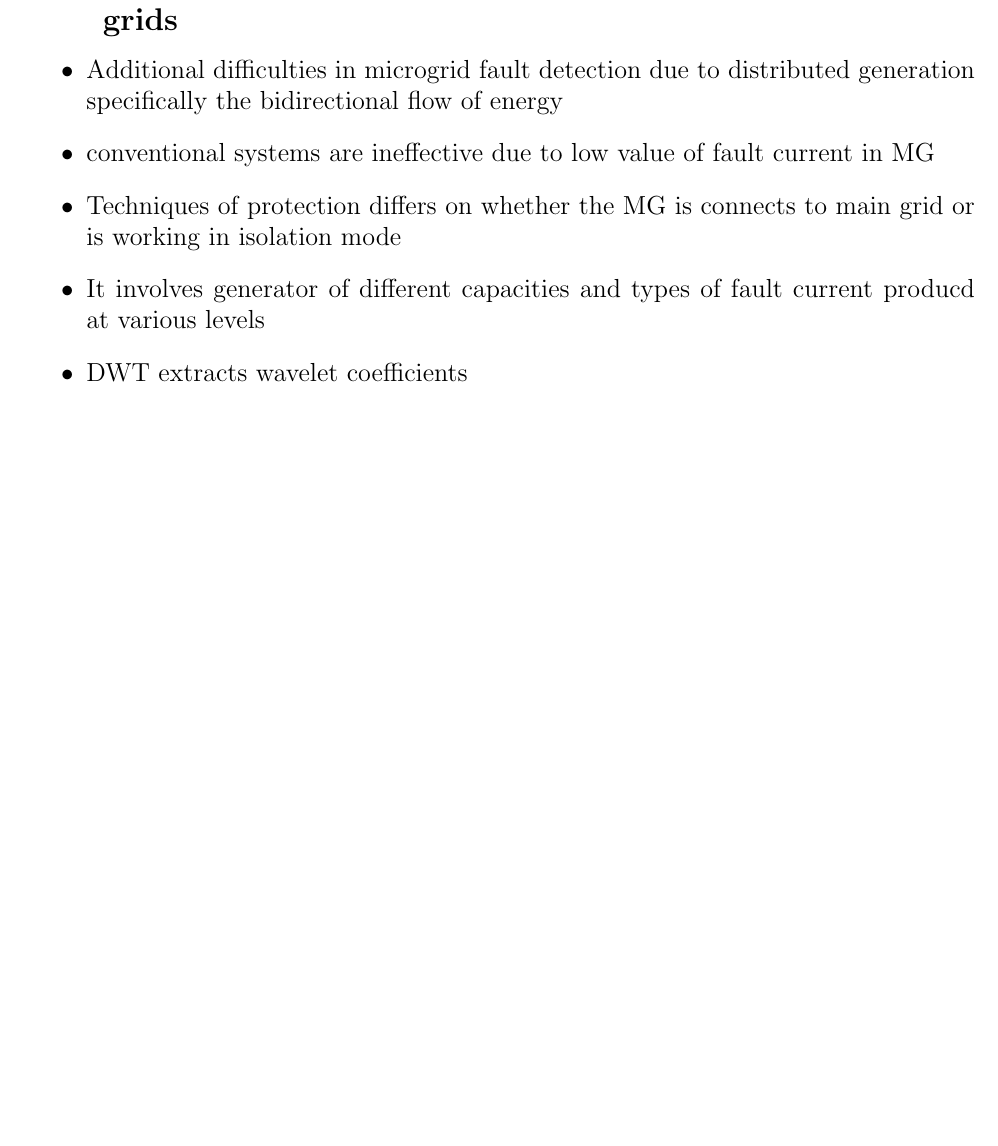
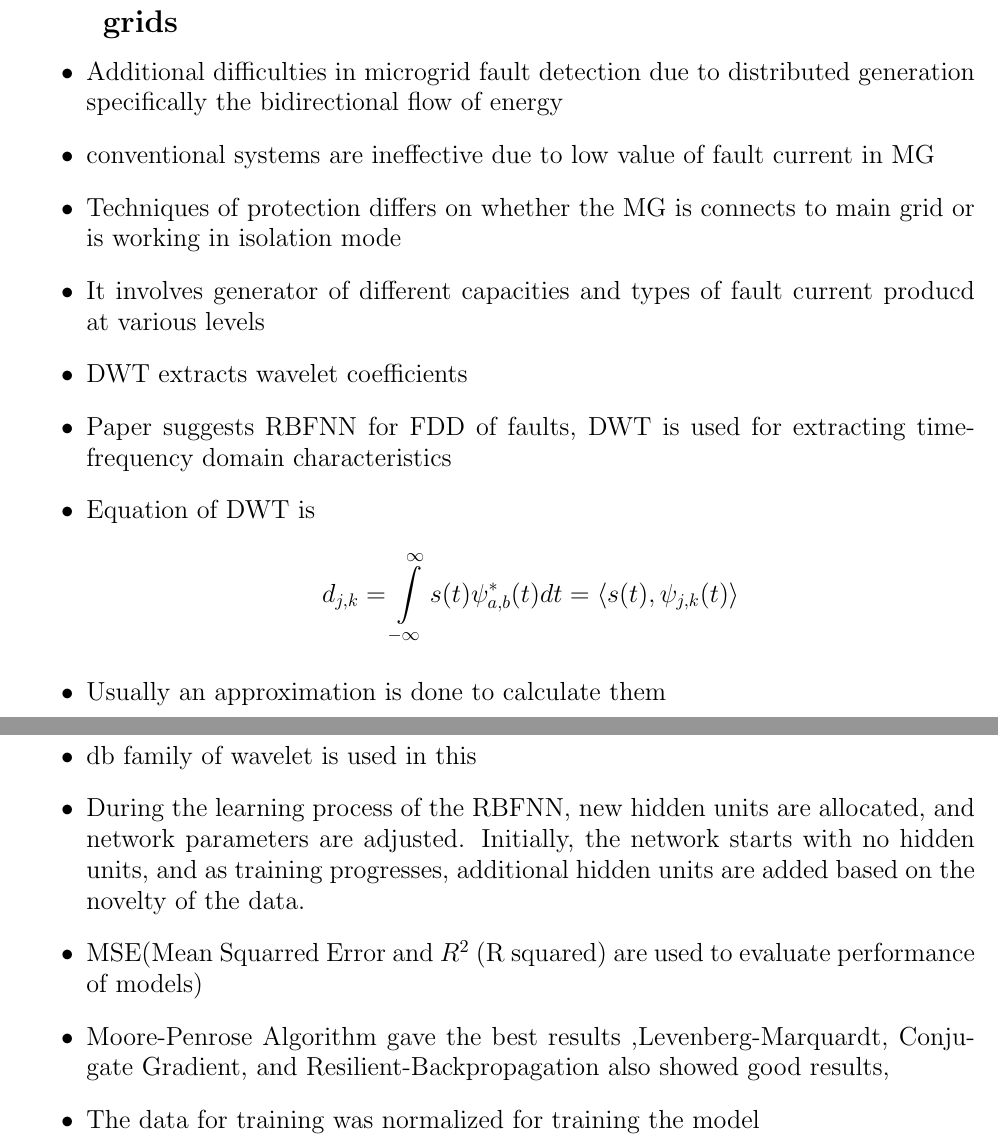
Before and after one commit to Divyanshg01/projectreport, a LaTeX document (file.tex): part of page 5 of 5 before the commit and two parts of pages 5 and 6 of 6 after it, the two joined at a grey line, cut so that both start at the same text, the shorter picture padded with empty space. Compiled offline with pdfLaTeX.

Commit message:
report update 0.1.0

```diff
--- a/file.tex
+++ b/file.tex
@@ -81,5 +86,24 @@ learning for fault detection in microgrids}
     \item{It involves generator of different capacities and types of fault current producd at various levels}
     \item{DWT extracts wavelet coefficients}
 
+    \item{Paper suggests RBFNN for FDD of faults, DWT is used for extracting time-frequency domain characteristics}
+    \item{Equation of DWT is
+            $$
+            d_{j,k} = \int \limits_{- \infty}^{ \infty } s(t)\psi^*_{a,b}(t)dt = \langle{s(t), \psi_{j,k}(t) } \rangle
+            $$
+        }
+    \item{Usually an approximation is done to calculate them }
+    \item{The decomposition level is determined by signal size and wavelet properties}
+    \item{db family of wavelet is used in this}
+    \item{During the learning
+process of the RBFNN, new hidden units are allocated, and network
+parameters are adjusted. Initially, the network starts with no hidden
+units, and as training progresses, additional hidden units are added
+based on the novelty of the data. }
+\item{MSE(Mean Squarred Error and $R^2$ (R squared) are used to evaluate performance of models)}
+
+\item{Moore-Penrose Algorithm gave the best results ,Levenberg-Marquardt, Conjugate Gradient, and Resilient-Backpropagation also showed good results,}
+
+\item{The data for training was normalized for training the model}
 \end{itemize}
 \end{document}
```
Also changed, not shown: file.pdf, file.tex (9 more changed lines), 6 other files.
